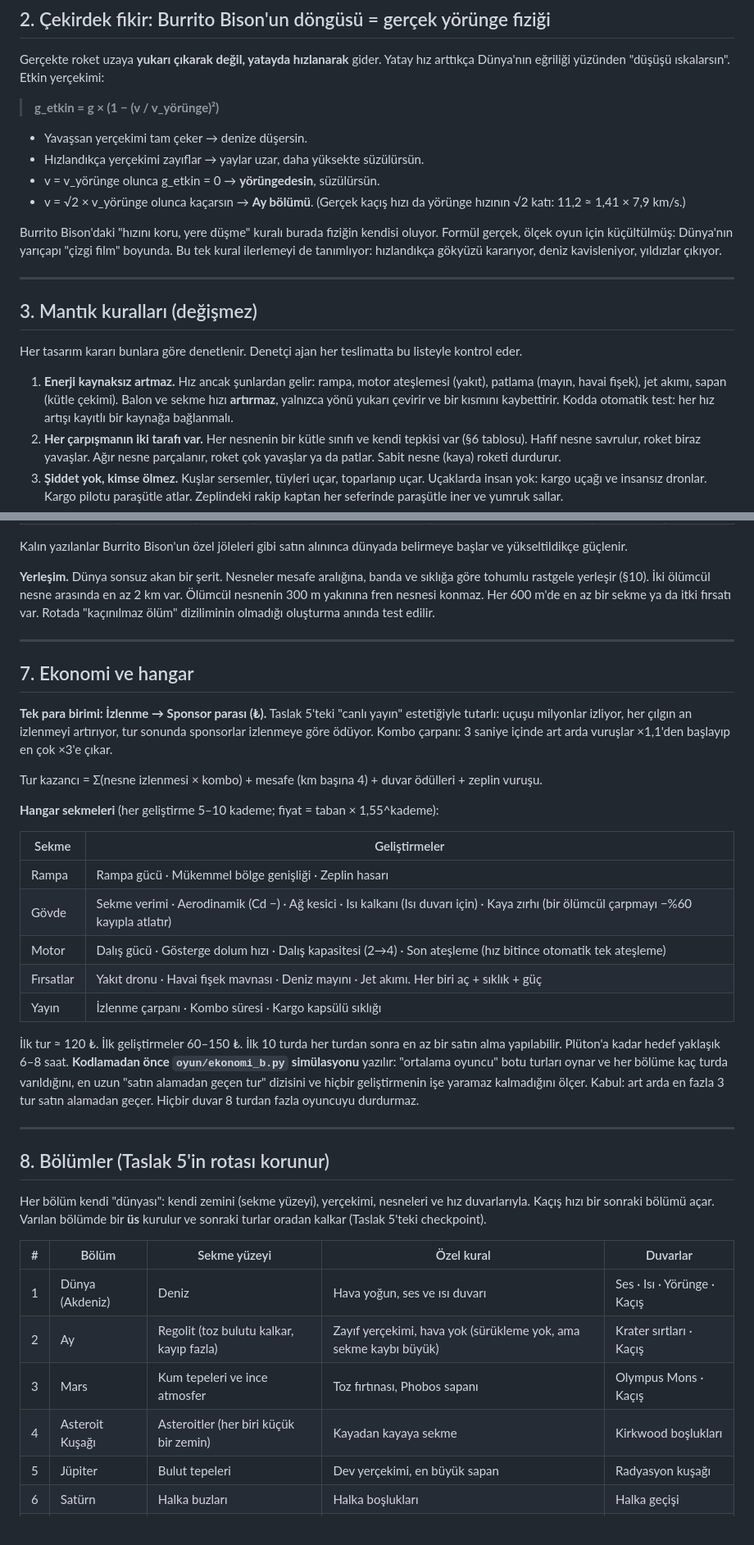
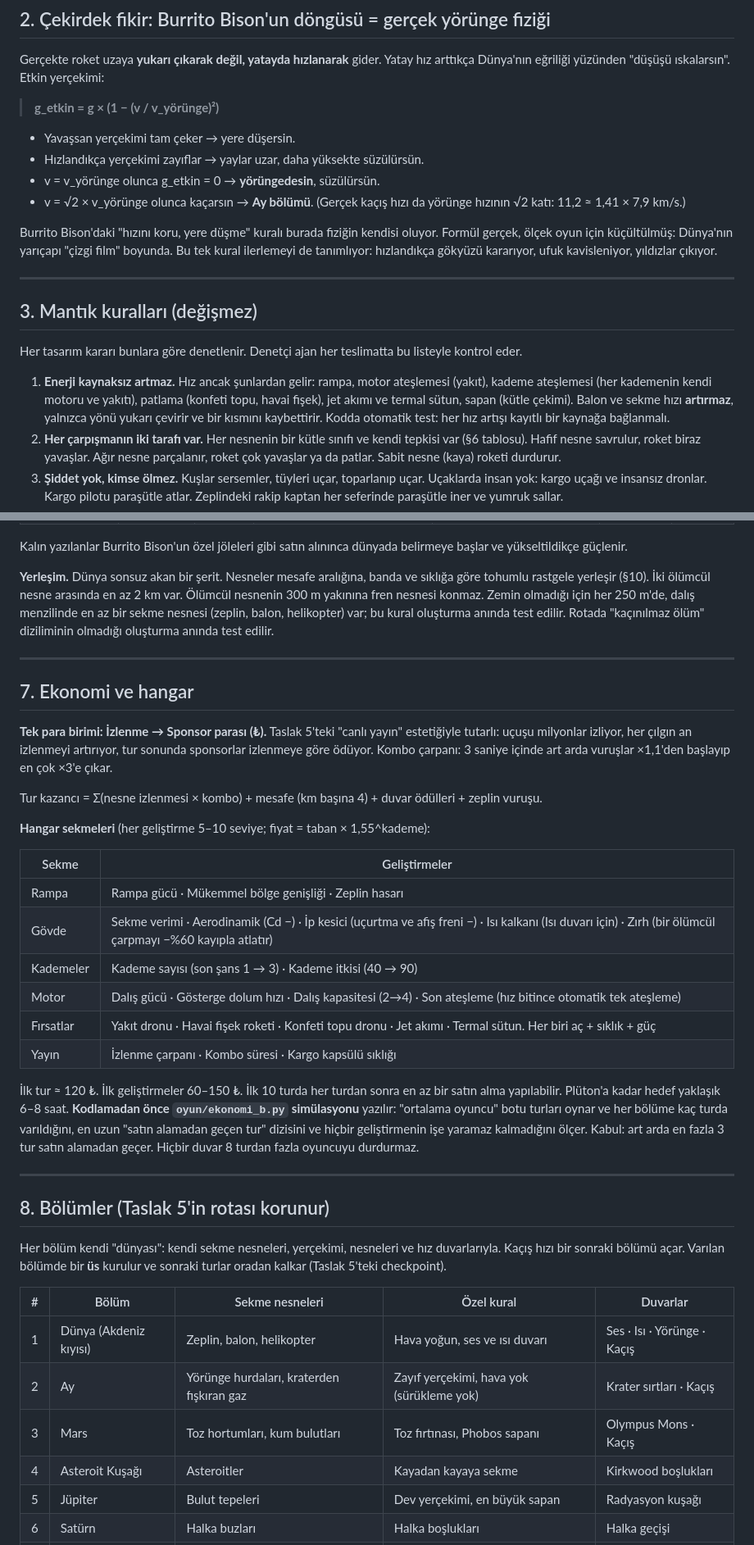
Before and after one commit to mertsaya/Deneme, a Markdown page: oyun/PLAN_B.md, 2 parts joined by grey strips. Shown at 82% size. Rendered like a GitHub page.

```diff
--- a/oyun/PLAN_B.md
+++ b/oyun/PLAN_B.md
@@ -50,12 +53,12 @@ Gerçekte roket uzaya **yukarı çıkarak değil, yatayda hızlanarak** gider. Y
 
 > **g_etkin = g × (1 − (v / v_yörünge)²)**
 
-- Yavaşsan yerçekimi tam çeker → denize düşersin.
+- Yavaşsan yerçekimi tam çeker → yere düşersin.
 - Hızlandıkça yerçekimi zayıflar → yaylar uzar, daha yüksekte süzülürsün.
 - v = v_yörünge olunca g_etkin = 0 → **yörüngedesin**, süzülürsün.
 - v = √2 × v_yörünge olunca kaçarsın → **Ay bölümü**. (Gerçek kaçış hızı da yörünge hızının √2 katı: 11,2 ≈ 1,41 × 7,9 km/s.)
 
-Burrito Bison'daki "hızını koru, yere düşme" kuralı burada fiziğin kendisi oluyor. Formül gerçek, ölçek oyun için küçültülmüş: Dünya'nın yarıçapı "çizgi film" boyunda. Bu tek kural ilerlemeyi de tanımlıyor: hızlandıkça gökyüzü kararıyor, deniz kavisleniyor, yıldızlar çıkıyor.
+Burrito Bison'daki "hızını koru, yere düşme" kuralı burada fiziğin kendisi oluyor. Formül gerçek, ölçek oyun için küçültülmüş: Dünya'nın yarıçapı "çizgi film" boyunda. Bu tek kural ilerlemeyi de tanımlıyor: hızlandıkça gökyüzü kararıyor, ufuk kavisleniyor, yıldızlar çıkıyor.
 
 ---
 
@@ -63,7 +66,7 @@ Burrito Bison'daki "hızını koru, yere düşme" kuralı burada fiziğin kendis
 
 Her tasarım kararı bunlara göre denetlenir. Denetçi ajan her teslimatta bu listeyle kontrol eder.
 
-1. **Enerji kaynaksız artmaz.** Hız ancak şunlardan gelir: rampa, motor ateşlemesi (yakıt), patlama (mayın, havai fişek), jet akımı, sapan (kütle çekimi). Balon ve sekme hızı **artırmaz**, yalnızca yönü yukarı çevirir ve bir kısmını kaybettirir. Kodda otomatik test: her hız artışı kayıtlı bir kaynağa bağlanmalı.
+1. **Enerji kaynaksız artmaz.** Hız ancak şunlardan gelir: rampa, motor ateşlemesi (yakıt), kademe ateşlemesi (her kademenin kendi motoru ve yakıtı), patlama (konfeti topu, havai fişek), jet akımı ve termal sütun, sapan (kütle çekimi). Balon ve sekme hızı **artırmaz**, yalnızca yönü yukarı çevirir ve bir kısmını kaybettirir. Kodda otomatik test: her hız artışı kayıtlı bir kaynağa bağlanmalı.
 2. **Her çarpışmanın iki tarafı var.** Her nesnenin bir kütle sınıfı ve kendi tepkisi var (§6 tablosu). Hafif nesne savrulur, roket biraz yavaşlar. Ağır nesne parçalanır, roket çok yavaşlar ya da patlar. Sabit nesne (kaya) roketi durdurur.
 3. **Şiddet yok, kimse ölmez.** Kuşlar sersemler, tüyleri uçar, toparlanıp uçar. Uçaklarda insan yok: kargo uçağı ve insansız dronlar. Kargo pilotu paraşütle atlar. Zeplindeki rakip kaptan her seferinde paraşütle iner ve yumruk sallar.
 4. **Görünmeyen şey etkilemez.** Her etki önce görünür (uyarı, iz, gölge, kenar oku). Ekran dışından gelen her tehlike en az 1,2 saniye önce işaretlenir.
@@ -159,7 +166,7 @@ Bantlar: **Deniz** (y 0–40), **Alçak hava** (40–250), **Bulutlar** (250–7
 
 Kalın yazılanlar Burrito Bison'un özel jöleleri gibi satın alınınca dünyada belirmeye başlar ve yükseltildikçe güçlenir.
 
-**Yerleşim.** Dünya sonsuz akan bir şerit. Nesneler mesafe aralığına, banda ve sıklığa göre tohumlu rastgele yerleşir (§10). İki ölümcül nesne arasında en az 2 km var. Ölümcül nesnenin 300 m yakınına fren nesnesi konmaz. Her 600 m'de en az bir sekme ya da itki fırsatı var. Rotada "kaçınılmaz ölüm" diziliminin olmadığı oluşturma anında test edilir.
+**Yerleşim.** Dünya sonsuz akan bir şerit. Nesneler mesafe aralığına, banda ve sıklığa göre tohumlu rastgele yerleşir (§10). İki ölümcül nesne arasında en az 2 km var. Ölümcül nesnenin 300 m yakınına fren nesnesi konmaz. Zemin olmadığı için her 250 m'de, dalış menzilinde en az bir sekme nesnesi (zeplin, balon, helikopter) var; bu kural oluşturma anında test edilir. Rotada "kaçınılmaz ölüm" diziliminin olmadığı oluşturma anında test edilir.
 
 ---
 
@@ -169,14 +176,15 @@ Kalın yazılanlar Burrito Bison'un özel jöleleri gibi satın alınınca düny
 
 Tur kazancı = Σ(nesne izlenmesi × kombo) + mesafe (km başına 4) + duvar ödülleri + zeplin vuruşu.
 
-**Hangar sekmeleri** (her geliştirme 5–10 kademe; fiyat = taban × 1,55^kademe):
+**Hangar sekmeleri** (her geliştirme 5–10 seviye; fiyat = taban × 1,55^kademe):
 
 | Sekme | Geliştirmeler |
 |---|---|
 | Rampa | Rampa gücü · Mükemmel bölge genişliği · Zeplin hasarı |
-| Gövde | Sekme verimi · Aerodinamik (Cd −) · Ağ kesici · Isı kalkanı (Isı duvarı için) · Kaya zırhı (bir ölümcül çarpmayı −%60 kayıpla atlatır) |
+| Gövde | Sekme verimi · Aerodinamik (Cd −) · İp kesici (uçurtma ve afiş freni −) · Isı kalkanı (Isı duvarı için) · Zırh (bir ölümcül çarpmayı −%60 kayıpla atlatır) |
+| Kademeler | Kademe sayısı (son şans 1 → 3) · Kademe itkisi (40 → 90) |
 | Motor | Dalış gücü · Gösterge dolum hızı · Dalış kapasitesi (2→4) · Son ateşleme (hız bitince otomatik tek ateşleme) |
-| Fırsatlar | Yakıt dronu · Havai fişek mavnası · Deniz mayını · Jet akımı. Her biri aç + sıklık + güç |
+| Fırsatlar | Yakıt dronu · Havai fişek roketi · Konfeti topu dronu · Jet akımı · Termal sütun. Her biri aç + sıklık + güç |
 | Yayın | İzlenme çarpanı · Kombo süresi · Kargo kapsülü sıklığı |
 
 İlk tur ≈ 120 ₺. İlk geliştirmeler 60–150 ₺. İlk 10 turda her turdan sonra en az bir satın alma yapılabilir. Plüton'a kadar hedef yaklaşık 6–8 saat. **Kodlamadan önce `oyun/ekonomi_b.py` simülasyonu** yazılır: "ortalama oyuncu" botu turları oynar ve her bölüme kaç turda varıldığını, en uzun "satın alamadan geçen tur" dizisini ve hiçbir geliştirmenin işe yaramaz kalmadığını ölçer. Kabul: art arda en fazla 3 tur satın alamadan geçer. Hiçbir duvar 8 turdan fazla oyuncuyu durdurmaz.
@@ -185,14 +193,14 @@ Tur kazancı = Σ(nesne izlenmesi × kombo) + mesafe (km başına 4) + duvar öd
 
 ## 8. Bölümler (Taslak 5'in rotası korunur)
 
-Her bölüm kendi "dünyası": kendi zemini (sekme yüzeyi), yerçekimi, nesneleri ve hız duvarlarıyla. Kaçış hızı bir sonraki bölümü açar. Varılan bölümde bir **üs** kurulur ve sonraki turlar oradan kalkar (Taslak 5'teki checkpoint).
+Her bölüm kendi "dünyası": kendi sekme nesneleri, yerçekimi, nesneleri ve hız duvarlarıyla. Kaçış hızı bir sonraki bölümü açar. Varılan bölümde bir **üs** kurulur ve sonraki turlar oradan kalkar (Taslak 5'teki checkpoint).
 
-| # | Bölüm | Sekme yüzeyi | Özel kural | Duvarlar |
+| # | Bölüm | Sekme nesneleri | Özel kural | Duvarlar |
 |---|---|---|---|---|
-| 1 | Dünya (Akdeniz) | Deniz | Hava yoğun, ses ve ısı duvarı | Ses · Isı · Yörünge · Kaçış |
-| 2 | Ay | Regolit (toz bulutu kalkar, kayıp fazla) | Zayıf yerçekimi, hava yok (sürükleme yok, ama sekme kaybı büyük) | Krater sırtları · Kaçış |
-| 3 | Mars | Kum tepeleri ve ince atmosfer | Toz fırtınası, Phobos sapanı | Olympus Mons · Kaçış |
-| 4 | Asteroit Kuşağı | Asteroitler (her biri küçük bir zemin) | Kayadan kayaya sekme | Kirkwood boşlukları |
+| 1 | Dünya (Akdeniz kıyısı) | Zeplin, balon, helikopter | Hava yoğun, ses ve ısı duvarı | Ses · Isı · Yörünge · Kaçış |
+| 2 | Ay | Yörünge hurdaları, kraterden fışkıran gaz | Zayıf yerçekimi, hava yok (sürükleme yok) | Krater sırtları · Kaçış |
+| 3 | Mars | Toz hortumları, kum bulutları | Toz fırtınası, Phobos sapanı | Olympus Mons · Kaçış |
+| 4 | Asteroit Kuşağı | Asteroitler | Kayadan kayaya sekme | Kirkwood boşlukları |
 | 5 | Jüpiter | Bulut tepeleri | Dev yerçekimi, en büyük sapan | Radyasyon kuşağı |
 | 6 | Satürn | Halka buzları | Halka boşlukları | Halka geçişi |
 | 7 | Uranüs–Neptün | Buz bulutları | Karanlık, görüş kısa | Rüzgârlar |
```
Also changed, not shown: other parts of oyun/PLAN_B.md (+34 -26 lines).
